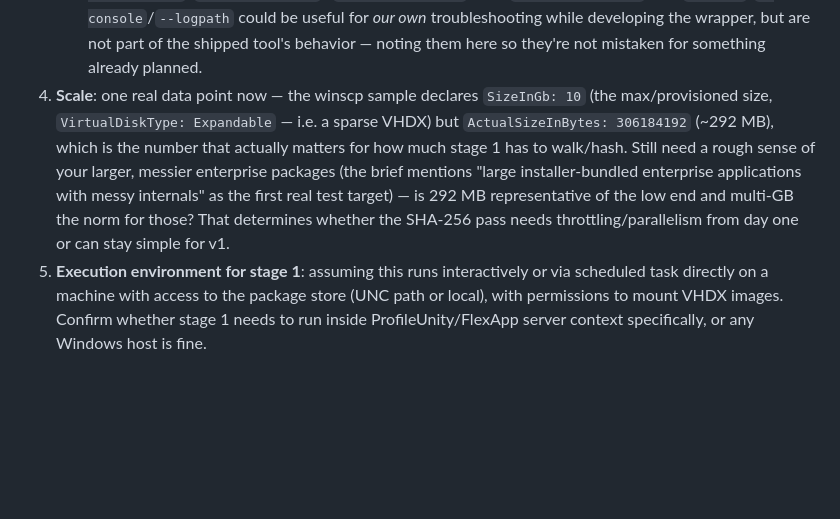
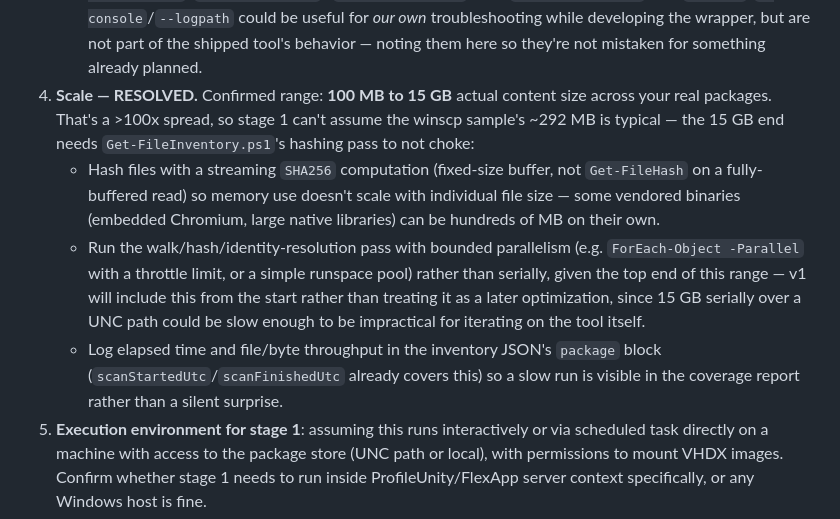
Before and after one commit to LaurensLiquidware/LW, a Markdown page: flexapp-vuln-scanner/PLAN.md, the part around the change. Rendered like a GitHub page; blank space fills up the shorter version.

Commit message:
Resolve scale assumption: 100MB-15GB range requires streaming hash + parallelism

```diff
--- a/flexapp-vuln-scanner/PLAN.md
+++ b/flexapp-vuln-scanner/PLAN.md
@@ -324,16 +324,24 @@ per method as a finding in its own right.
      useful for *our own* troubleshooting while developing the wrapper, but
      are not part of the shipped tool's behavior — noting them here so
      they're not mistaken for something already planned.
-4. **Scale**: one real data point now — the winscp sample declares
-   `SizeInGb: 10` (the max/provisioned size, `VirtualDiskType: Expandable` —
-   i.e. a sparse VHDX) but `ActualSizeInBytes: 306184192` (~292 MB), which is
-   the number that actually matters for how much stage 1 has to walk/hash.
-   Still need a rough sense of your larger, messier enterprise packages
-   (the brief mentions "large installer-bundled enterprise applications with
-   messy internals" as the first real test target) — is 292 MB representative
-   of the low end and multi-GB the norm for those? That determines whether
-   the SHA-256 pass needs throttling/parallelism from day one or can stay
-   simple for v1.
+4. **Scale — RESOLVED.** Confirmed range: **100 MB to 15 GB** actual content
+   size across your real packages. That's a >100x spread, so stage 1 can't
+   assume the winscp sample's ~292 MB is typical — the 15 GB end needs
+   `Get-FileInventory.ps1`'s hashing pass to not choke:
+   - Hash files with a streaming `SHA256` computation (fixed-size buffer,
+     not `Get-FileHash` on a fully-buffered read) so memory use doesn't
+     scale with individual file size — some vendored binaries (embedded
+     Chromium, large native libraries) can be hundreds of MB on their own.
+   - Run the walk/hash/identity-resolution pass with bounded parallelism
+     (e.g. `ForEach-Object -Parallel` with a throttle limit, or a simple
+     runspace pool) rather than serially, given the top end of this range —
+     v1 will include this from the start rather than treating it as a later
+     optimization, since 15 GB serially over a UNC path could be slow enough
+     to be impractical for iterating on the tool itself.
+   - Log elapsed time and file/byte throughput in the inventory JSON's
+     `package` block (`scanStartedUtc`/`scanFinishedUtc` already covers
+     this) so a slow run is visible in the coverage report rather than a
+     silent surprise.
 5. **Execution environment for stage 1**: assuming this runs interactively
    or via scheduled task directly on a machine with access to the package
    store (UNC path or local), with permissions to mount VHDX images. Confirm
```
